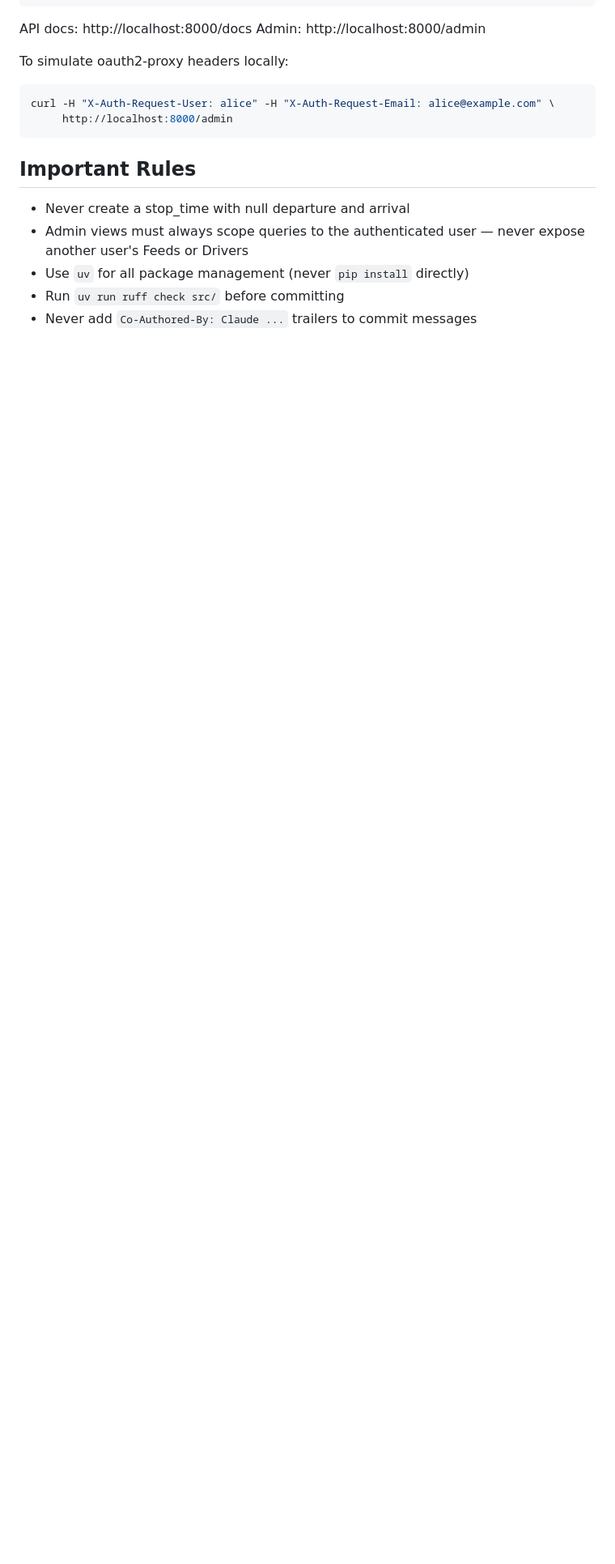
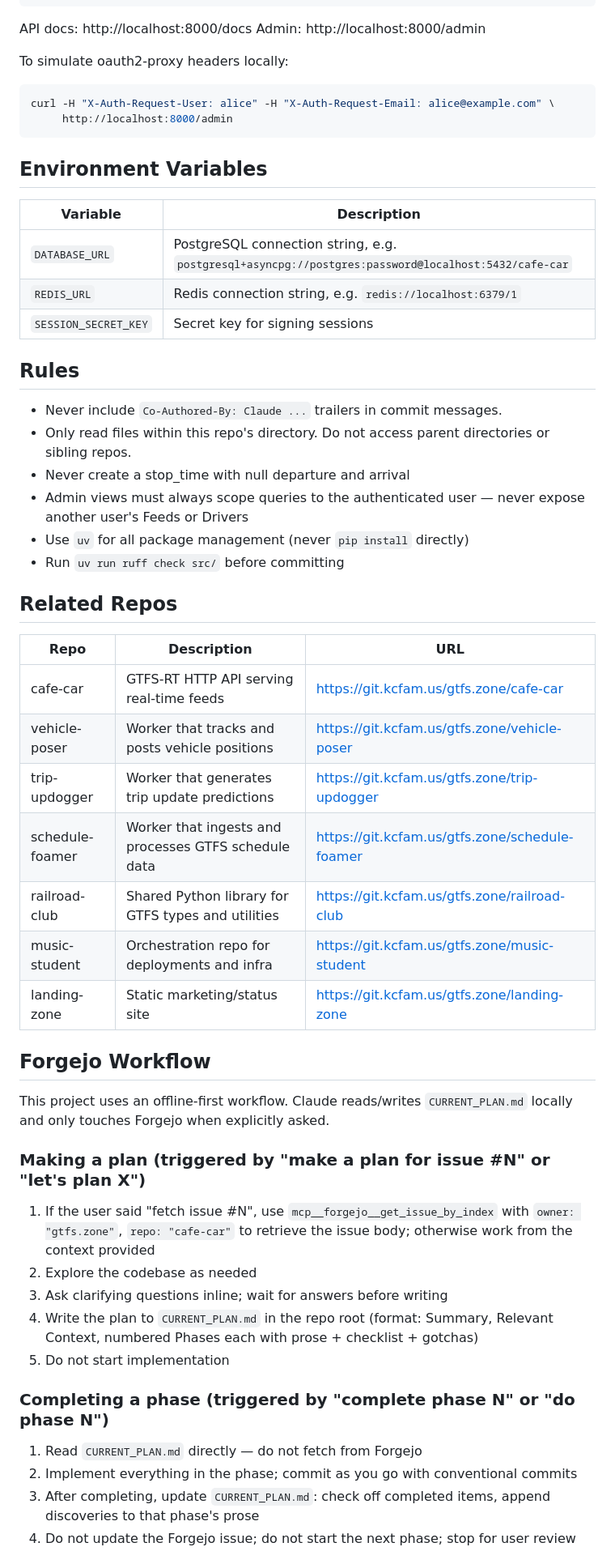
Before and after one commit to gtfs-zone/cafe-car, a Markdown page: CLAUDE.md, the part around one of its changes. Shown at 81% size. Rendered like a GitHub page; blank space fills up the shorter version.

Commit message:
docs: add copier claude.md

````diff
--- a/CLAUDE.md
+++ b/CLAUDE.md
@@ -103,10 +106,51 @@ curl -H "X-Auth-Request-User: alice" -H "X-Auth-Request-Email: alice@example.com
      http://localhost:8000/admin
 ```
 
-## Important Rules
+## Environment Variables
 
+| Variable | Description |
+|---|---|
+| `DATABASE_URL` | PostgreSQL connection string, e.g. `postgresql+asyncpg://postgres:password@localhost:5432/cafe-car` |
+| `REDIS_URL` | Redis connection string, e.g. `redis://localhost:6379/1` |
+| `SESSION_SECRET_KEY` | Secret key for signing sessions |
+
+## Rules
+
+- Never include `Co-Authored-By: Claude ...` trailers in commit messages.
+- Only read files within this repo's directory. Do not access parent directories or sibling repos.
 - Never create a stop_time with null departure and arrival
 - Admin views must always scope queries to the authenticated user — never expose another user's Feeds or Drivers
 - Use `uv` for all package management (never `pip install` directly)
 - Run `uv run ruff check src/` before committing
-- Never add `Co-Authored-By: Claude ...` trailers to commit messages
+
+## Related Repos
+
+| Repo | Description | URL |
+|---|---|---|
+| cafe-car | GTFS-RT HTTP API serving real-time feeds | https://git.kcfam.us/gtfs.zone/cafe-car |
+| vehicle-poser | Worker that tracks and posts vehicle positions | https://git.kcfam.us/gtfs.zone/vehicle-poser |
+| trip-updogger | Worker that generates trip update predictions | https://git.kcfam.us/gtfs.zone/trip-updogger |
+| schedule-foamer | Worker that ingests and processes GTFS schedule data | https://git.kcfam.us/gtfs.zone/schedule-foamer |
+| railroad-club | Shared Python library for GTFS types and utilities | https://git.kcfam.us/gtfs.zone/railroad-club |
+| music-student | Orchestration repo for deployments and infra | https://git.kcfam.us/gtfs.zone/music-student |
+| landing-zone | Static marketing/status site | https://git.kcfam.us/gtfs.zone/landing-zone |
+
+## Forgejo Workflow
+
+This project uses an offline-first workflow. Claude reads/writes `CURRENT_PLAN.md` locally and only touches Forgejo when explicitly asked.
+
+### Making a plan (triggered by "make a plan for issue #N" or "let's plan X")
+
+1. If the user said "fetch issue #N", use `mcp__forgejo__get_issue_by_index` with `owner: "gtfs.zone"`, `repo: "cafe-car"` to retrieve the issue body; otherwise work from the context provided
+2. Explore the codebase as needed
+3. Ask clarifying questions inline; wait for answers before writing
+4. Write the plan to `CURRENT_PLAN.md` in the repo root (format: Summary, Relevant Context, numbered Phases each with prose + checklist + gotchas)
+5. Do not start implementation
+
+### Completing a phase (triggered by "complete phase N" or "do phase N")
+
+1. Read `CURRENT_PLAN.md` directly — do not fetch from Forgejo
+2. Implement everything in the phase; commit as you go with conventional commits
+3. After completing, update `CURRENT_PLAN.md`: check off completed items, append discoveries to that phase's prose
+4. Do not update the Forgejo issue; do not start the next phase; stop for user review
+
````
Also changed, not shown: other parts of CLAUDE.md (+24 -14 lines).
